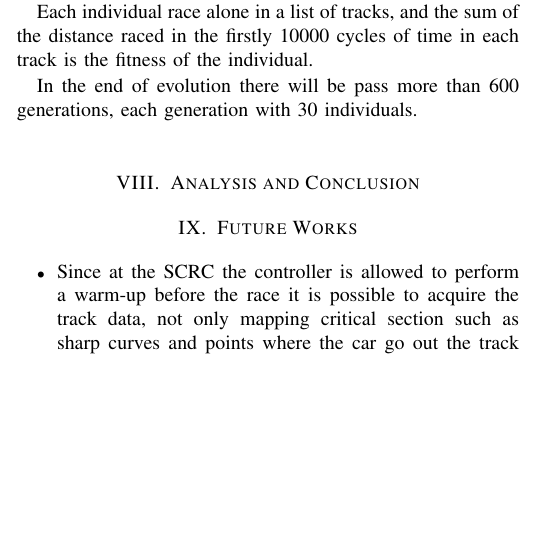
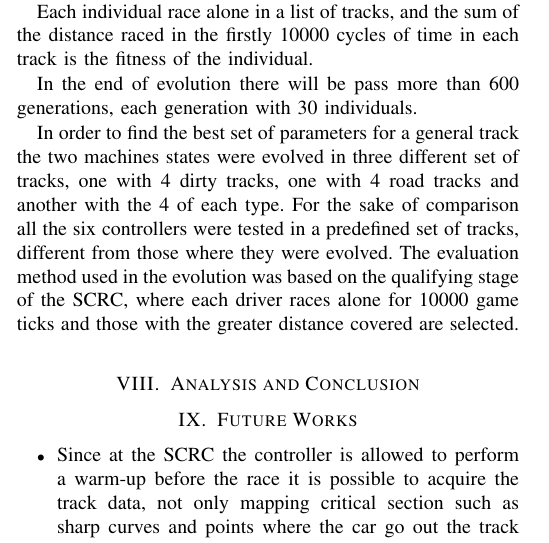
Before and after one commit to bruno147/article, a LaTeX paper (Article/Article.tex, which reads Article/Methodology_Experiments.tex): part of one column of page 4 of 5, cut so that both start at the same text, the shorter picture padded with empty space. Compiled offline with pdfLaTeX.

Commit message:
Some ideas added.

```diff
--- a/Article/Methodology_Experiments.tex
+++ b/Article/Methodology_Experiments.tex
@@ -8,3 +8,14 @@
 	Each individual race alone in a list of tracks, and the sum of the distance raced in the firstly 10000 cycles of time in each track is the fitness of the individual.
 
 	In the end of evolution there will be pass more than 600 generations, each generation with 30 individuals.
+
+	% needs review, just throwing ideas
+	In order to find the best set of parameters for a general track the two machines states were evolved in three different set of tracks, one with 4 dirty tracks, one with 4 road tracks and another with the 4 of each type.
+	For the sake of comparison all the six controllers were tested in a predefined set of tracks, different from those where they were evolved.
+	% the set of tracks was defined by autopia
+	% tracks image as in the autopia's article
+	The evaluation method used in the evolution was based on the qualifying stage of the SCRC, where each driver races alone for 10000 game ticks and those with the greater distance covered are selected.
+	%add tables with the evaluation results
+
+
+	%
```
